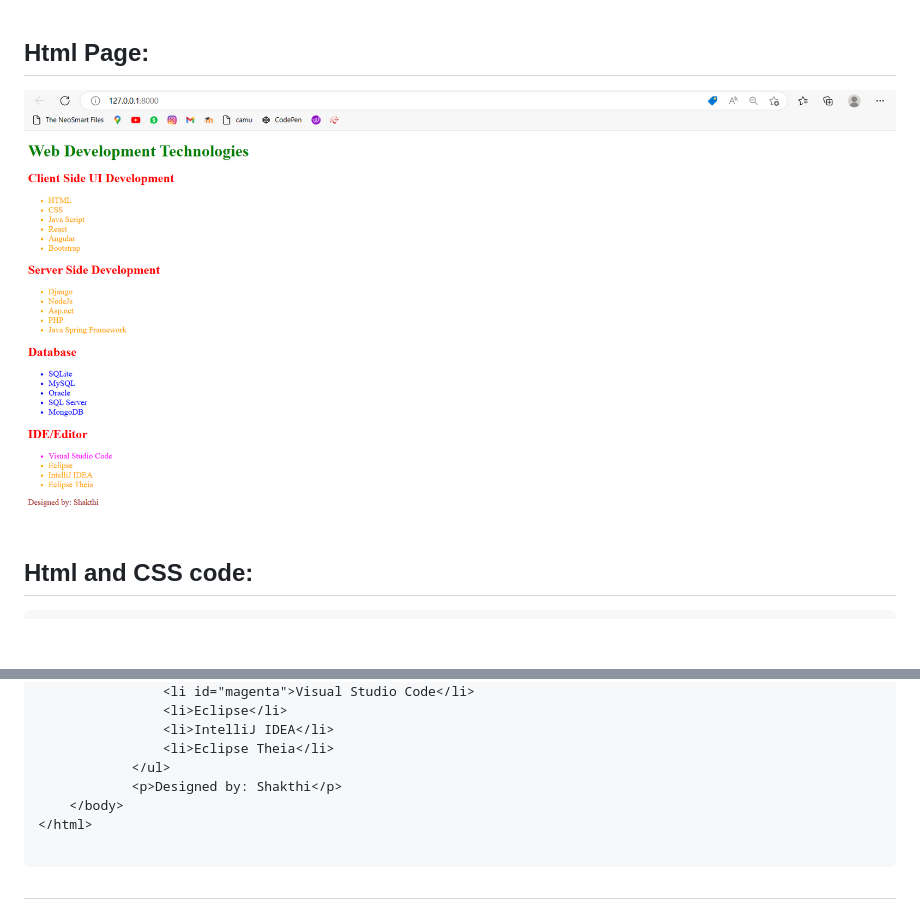
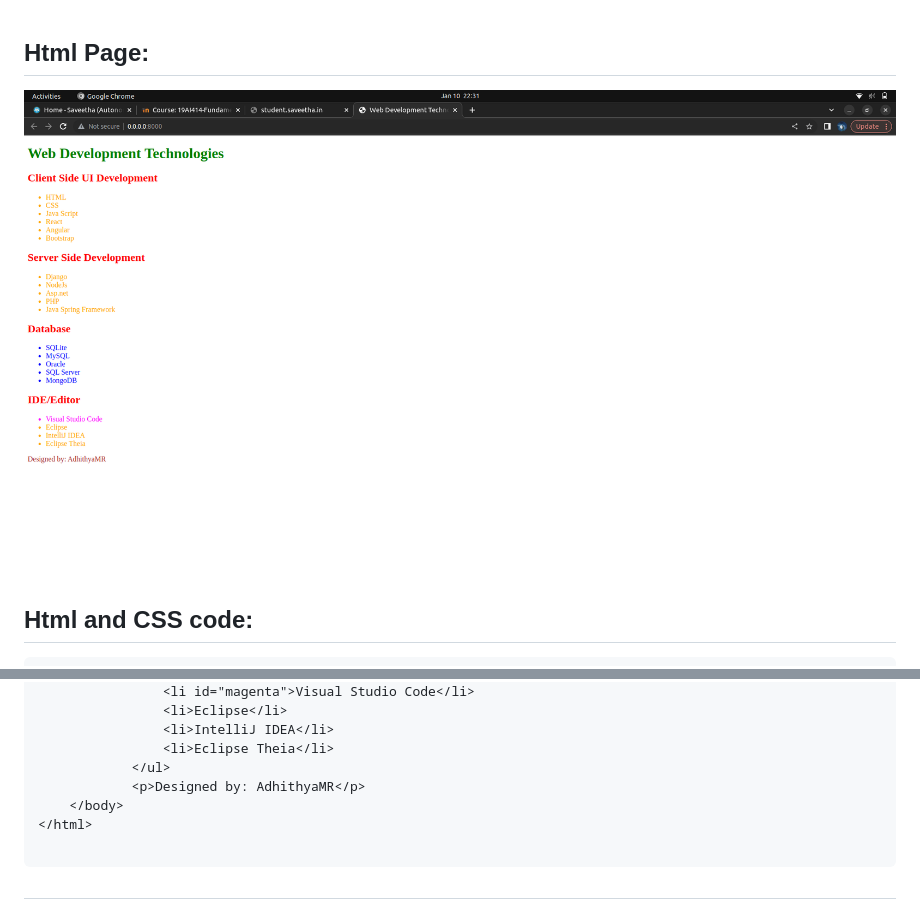
Before and after one commit to sivabalan28/css-selectors, a Markdown page: README.md, 2 parts joined by grey strips. Rendered like a GitHub page; pictures changed too: Screenshot from 2023-01-10 22-31-31.png (added), sc.png (deleted); blank space fills up the shorter version.

````diff
--- a/README.md
+++ b/README.md
@@ -1,5 +1,5 @@
 ## Html Page:
-![image](sc.png)
+![image](/Screenshot%20from%202023-01-10%2022-31-31.png)
 
 ## Html and CSS code:
 ```
@@ -67,7 +67,7 @@
                 <li>IntelliJ IDEA</li>
                 <li>Eclipse Theia</li>
             </ul>
-            <p>Designed by: Shakthi</p>
+            <p>Designed by: AdhithyaMR</p>
     </body>
 </html>
 
````
Also changed, not shown: 2 other files.
